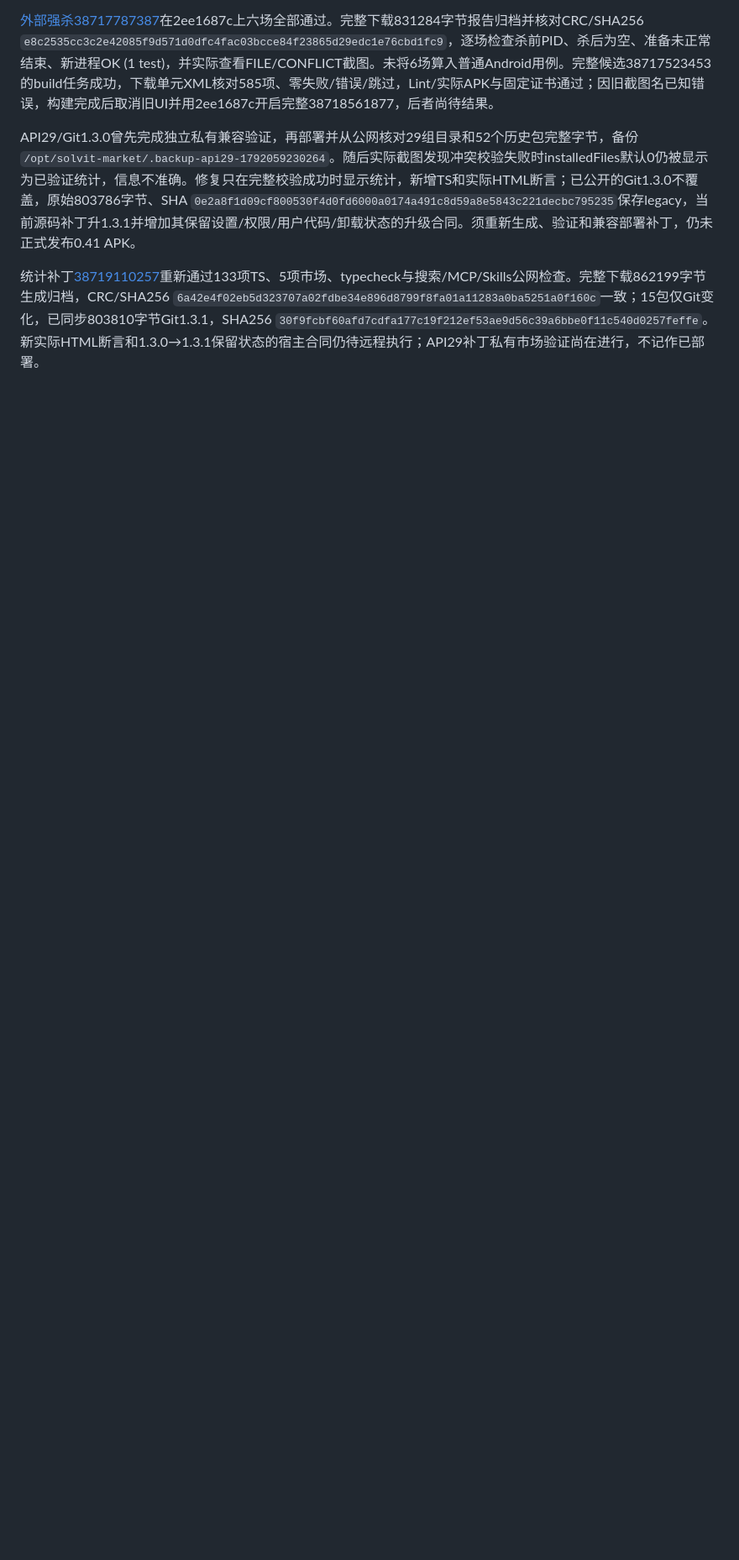
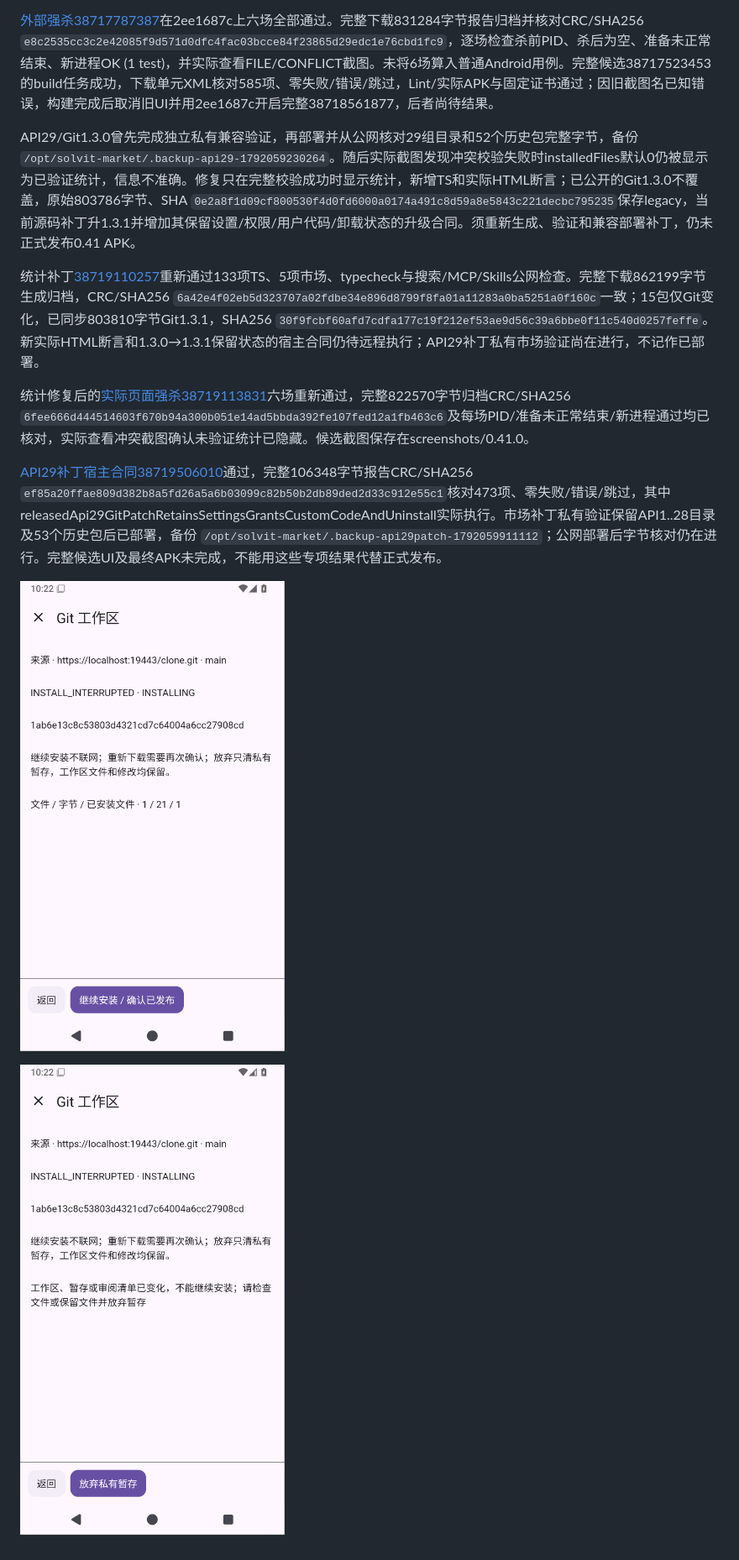
Before and after one commit to veryy/Solvit, a Markdown page: docs/workspace-git-recovery-stage.md, the part around the change. Shown: that part at 84% size. GitHub-like rendering; pictures changed too: docs/screenshots/0.41.0/git-clone-conflict-candidate.png (added), docs/screenshots/0.41.0/git-clone-file-candidate.png (added); blank space fills up the shorter version.

Commit message:
docs: record verified patch upgrade and six real HTML recovery checkpoints

```diff
--- a/docs/workspace-git-recovery-stage.md
+++ b/docs/workspace-git-recovery-stage.md
@@ -63,3 +63,11 @@ Git1.3.0首轮[插件生成38714066212](https://github.com/veryy/Solvit/actions/
 API29/Git1.3.0曾先完成独立私有兼容验证，再部署并从公网核对29组目录和52个历史包完整字节，备份 `/opt/solvit-market/.backup-api29-1792059230264`。随后实际截图发现冲突校验失败时installedFiles默认0仍被显示为已验证统计，信息不准确。修复只在完整校验成功时显示统计，新增TS和实际HTML断言；已公开的Git1.3.0不覆盖，原始803786字节、SHA `0e2a8f1d09cf800530f4d0fd6000a0174a491c8d59a8e5843c221decbc795235`保存legacy，当前源码补丁升1.3.1并增加其保留设置/权限/用户代码/卸载状态的升级合同。须重新生成、验证和兼容部署补丁，仍未正式发布0.41 APK。
 
 统计补丁[38719110257](https://github.com/veryy/Solvit/actions/runs/38719110257)重新通过133项TS、5项市场、typecheck与搜索/MCP/Skills公网检查。完整下载862199字节生成归档，CRC/SHA256 `6a42e4f02eb5d323707a02fdbe34e896d8799f8fa01a11283a0ba5251a0f160c`一致；15包仅Git变化，已同步803810字节Git1.3.1，SHA256 `30f9fcbf60afd7cdfa177c19f212ef53ae9d56c39a6bbe0f11c540d0257feffe`。新实际HTML断言和1.3.0→1.3.1保留状态的宿主合同仍待远程执行；API29补丁私有市场验证尚在进行，不记作已部署。
+
+统计修复后的[实际页面强杀38719113831](https://github.com/veryy/Solvit/actions/runs/38719113831)六场重新通过，完整822570字节归档CRC/SHA256 `6fee666d444514603f670b94a300b051e14ad5bbda392fe107fed12a1fb463c6`及每场PID/准备未正常结束/新进程通过均已核对，实际查看冲突截图确认未验证统计已隐藏。候选截图保存在screenshots/0.41.0。
+
+[API29补丁宿主合同38719506010](https://github.com/veryy/Solvit/actions/runs/38719506010)通过，完整106348字节报告CRC/SHA256 `ef85a20ffae809d382b8a5fd26a5a6b03099c82b50b2db89ded2d33c912e55c1`核对473项、零失败/错误/跳过，其中releasedApi29GitPatchRetainsSettingsGrantsCustomCodeAndUninstall实际执行。市场补丁私有验证保留API1..28目录及53个历史包后已部署，备份 `/opt/solvit-market/.backup-api29patch-1792059911112`；公网部署后字节核对仍在进行。完整候选UI及最终APK未完成，不能用这些专项结果代替正式发布。
+
+![候选真实设备：中断文件发布后审阅](screenshots/0.41.0/git-clone-file-candidate.png)
+
+![候选真实设备：Shell冲突保留文件，隐藏未完成的统计](screenshots/0.41.0/git-clone-conflict-candidate.png)
```
